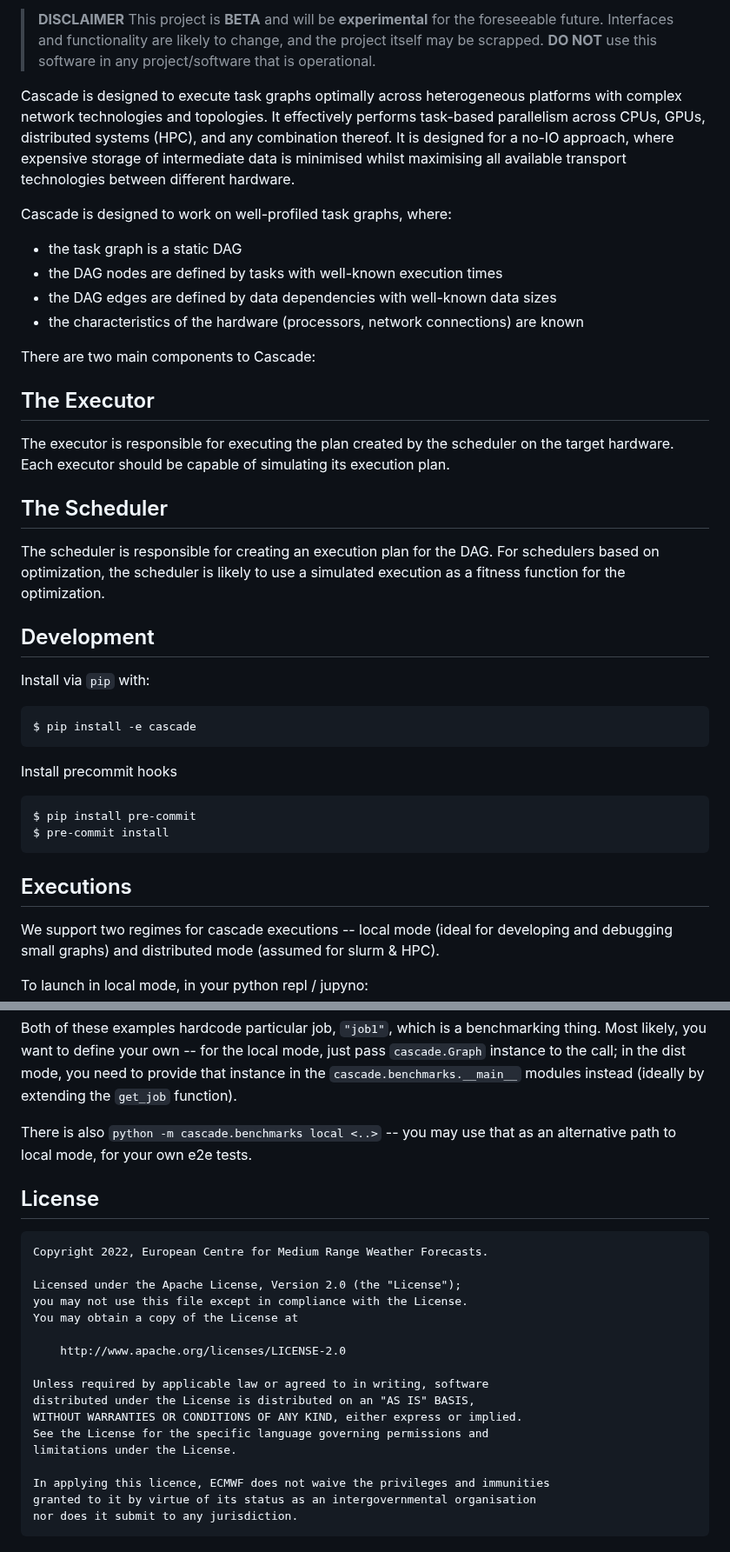
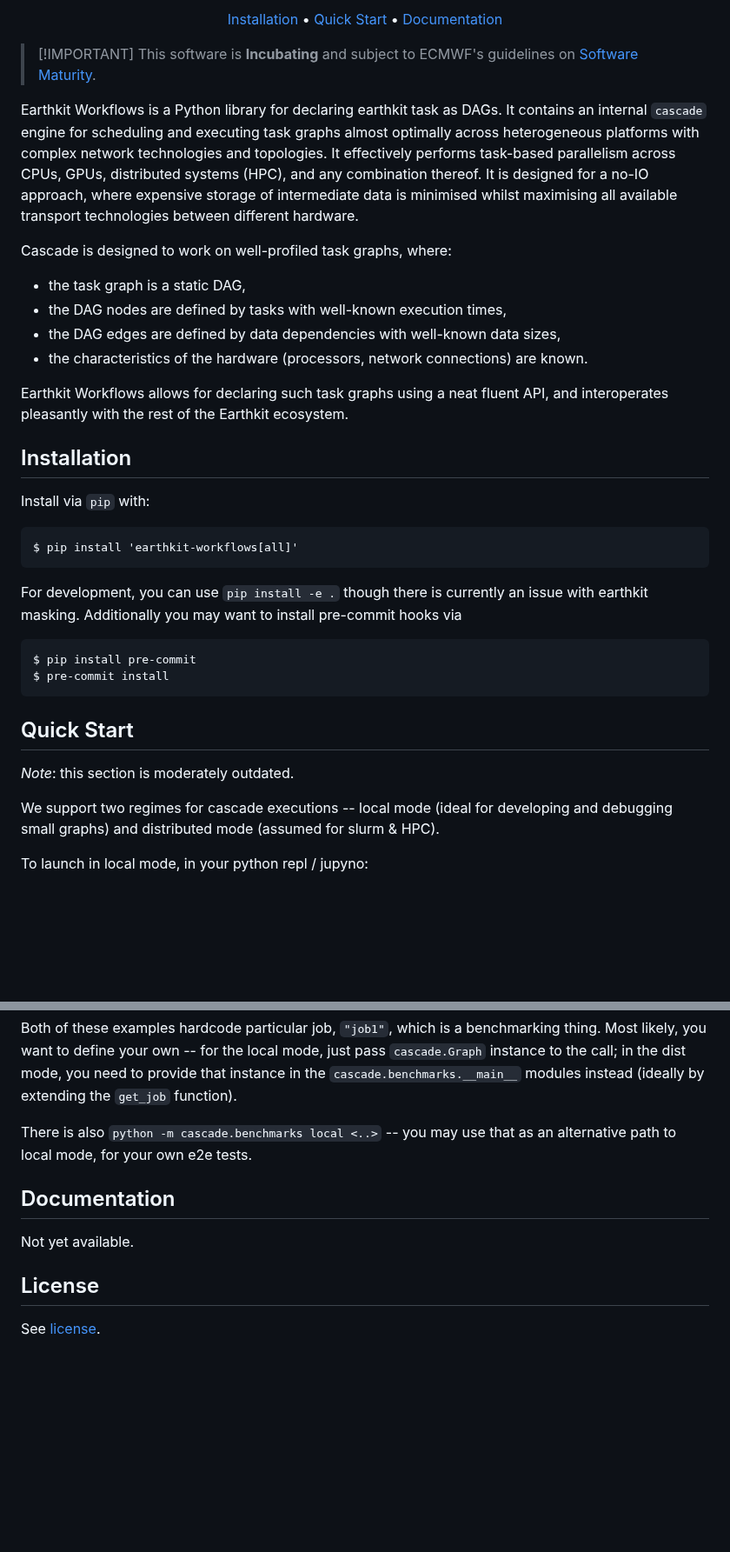
Before and after one commit to ecmwf/earthkit-workflows, a Markdown page: readme.md, 2 parts joined by grey strips. Shown at 87% size. Drawn GitHub-style; blank space fills up the shorter version.

Commit message:
Earthkit compatible branding (#76)

````diff
--- a/readme.md
+++ b/readme.md
@@ -4,40 +22,46 @@
 
-> **DISCLAIMER**
-> This project is **BETA** and will be **experimental** for the foreseeable future. Interfaces and functionality are likely to change, and the project itself may be scrapped. **DO NOT** use this software in any project/software that is operational.
+<p align="center">
+  <a href="#installation">Installation</a>
+  •
+  <a href="#quick-start">Quick Start</a>
+  •
+  <a href="#documentation">Documentation</a>
+</p>
 
-Cascade is designed to execute task graphs optimally across heterogeneous platforms with complex network technologies and topologies. It effectively performs task-based parallelism across CPUs, GPUs, distributed systems (HPC), and any combination thereof. It is designed for a no-IO approach, where expensive storage of intermediate data is minimised whilst maximising all available transport technologies between different hardware.
+> \[!IMPORTANT\]
+> This software is **Incubating** and subject to ECMWF's guidelines on [Software Maturity](https://github.com/ecmwf/codex/raw/refs/heads/main/Project%20Maturity).
+
+Earthkit Workflows is a Python library for declaring earthkit task as DAGs.
+It contains an internal `cascade` engine for scheduling and executing task graphs almost optimally across heterogeneous platforms with complex network technologies and topologies.
+It effectively performs task-based parallelism across CPUs, GPUs, distributed systems (HPC), and any combination thereof.
+It is designed for a no-IO approach, where expensive storage of intermediate data is minimised whilst maximising all available transport technologies between different hardware.
 
 Cascade is designed to work on well-profiled task graphs, where:
-* the task graph is a static DAG
-* the DAG nodes are defined by tasks with well-known execution times
-* the DAG edges are defined by data dependencies with well-known data sizes
-* the characteristics of the hardware (processors, network connections) are known
+* the task graph is a static DAG,
+* the DAG nodes are defined by tasks with well-known execution times,
+* the DAG edges are defined by data dependencies with well-known data sizes,
+* the characteristics of the hardware (processors, network connections) are known.
 
-There are two main components to Cascade:
+Earthkit Workflows allows for declaring such task graphs using a neat fluent API, and interoperates pleasantly with the rest of the Earthkit ecosystem.
 
-## The Executor
-
-The executor is responsible for executing the plan created by the scheduler on the target hardware. Each executor should be capable of simulating its execution plan.
-
-## The Scheduler
-
-The scheduler is responsible for creating an execution plan for the DAG. For schedulers based on optimization, the scheduler is likely to use a simulated execution as a fitness function for the optimization.
-
-## Development
+## Installation
 
 Install via `pip` with:
 
 ```
-$ pip install -e cascade
+$ pip install 'earthkit-workflows[all]'
 ```
 
-Install precommit hooks
+For development, you can use `pip install -e .` though there is currently an issue with earthkit masking. Additionally you may want to install pre-commit hooks via
 ```
 $ pip install pre-commit
 $ pre-commit install
 ```
 
-## Executions
+## Quick Start
+
+*Note*: this section is moderately outdated.
+
 We support two regimes for cascade executions -- local mode (ideal for developing and debugging small graphs) and distributed mode (assumed for slurm & HPC).
 
 To launch in local mode, in your python repl / jupyno:
@@ -70,24 +94,10 @@ Most likely, you want to define your own -- for the local mode, just pass `casca
 
 There is also `python -m cascade.benchmarks local <..>` -- you may use that as an alternative path to local mode, for your own e2e tests.
 
+## Documentation
+
+Not yet available.
+
 ## License
 
-```
-Copyright 2022, European Centre for Medium Range Weather Forecasts.
-
-Licensed under the Apache License, Version 2.0 (the "License");
-you may not use this file except in compliance with the License.
-You may obtain a copy of the License at
-
-    http://www.apache.org/licenses/LICENSE-2.0
-
-Unless required by applicable law or agreed to in writing, software
-distributed under the License is distributed on an "AS IS" BASIS,
-WITHOUT WARRANTIES OR CONDITIONS OF ANY KIND, either express or implied.
-See the License for the specific language governing permissions and
-limitations under the License.
-
-In applying this licence, ECMWF does not waive the privileges and immunities
-granted to it by virtue of its status as an intergovernmental organisation
-nor does it submit to any jurisdiction.
-```
+See [license](./LICENSE).
````
Also changed, not shown: other parts of readme.md (+20 -2 lines).
